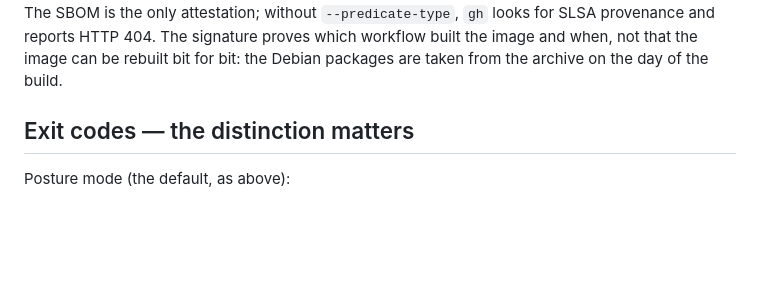
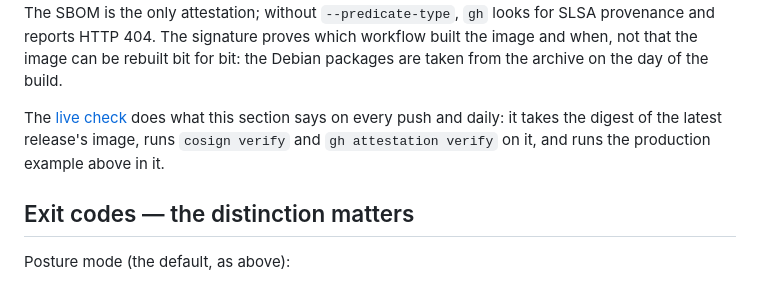
Before and after one commit to Hodeitek/hodeishield-attest-verifier, a Markdown page: README.md, the part around the change. GitHub-like rendering; blank space fills up the shorter version.

Commit message:
docs: the README and changelog do not say the live check runs the image
Refs #22

Signed-off-by: d0ubl3g <48954024+d0ubl3g@users.noreply.github.com>

```diff
--- a/README.md
+++ b/README.md
@@ -187,6 +187,11 @@ SLSA provenance and reports HTTP 404.
 The signature proves which workflow built the image and when, not that the
 image can be rebuilt bit for bit: the Debian packages are taken from the
 archive on the day of the build.
+
+The [live check](.github/workflows/live.yml) does what this section says on
+every push and daily: it takes the digest of the latest release's image, runs
+`cosign verify` and `gh attestation verify` on it, and runs the production
+example above in it.
 
 ## Exit codes — the distinction matters
 
```
Also changed, not shown: CHANGELOG.md (+10 -0 lines).
